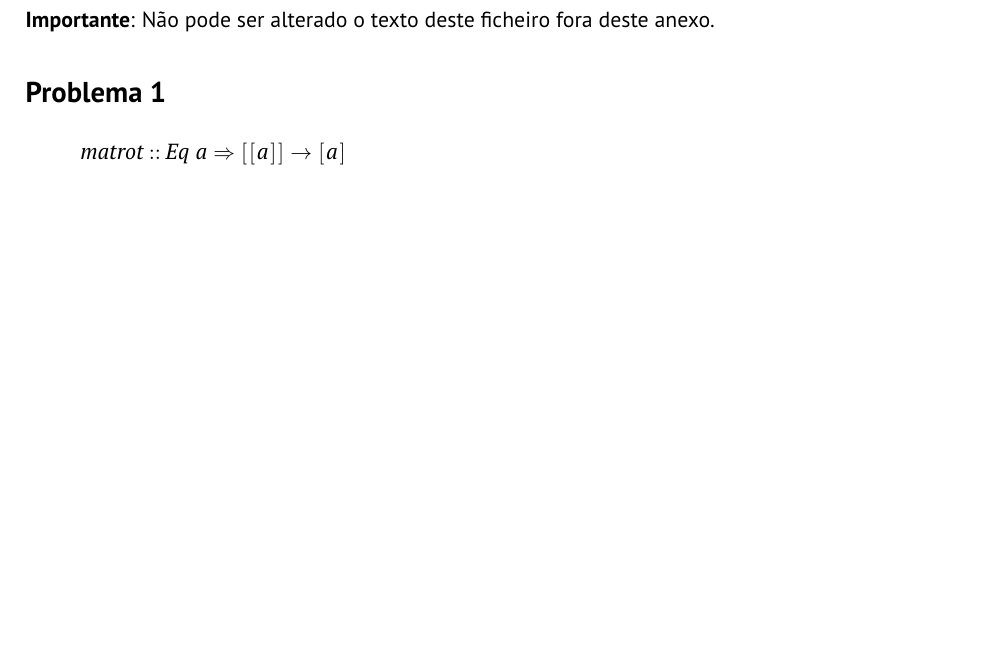
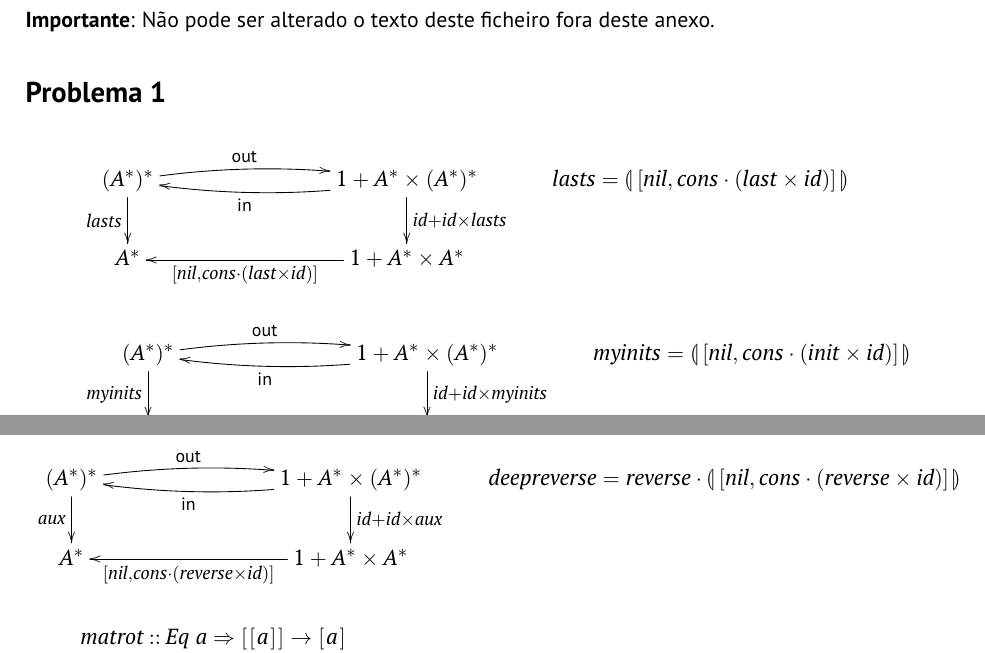
Before and after one commit to LuisRibeiro2903/TP-CP, a LaTeX document (Material/cp2324t/cp2324t.tex): part of page 10 of 14 before the commit and two parts of pages 10 and 11 of 14 after it, the two joined at a grey line, cut so that both start at the same text, the shorter picture padded with empty space. Compiled offline with pdfLaTeX.

Commit message:
hora e meia para fazer 3 diagramas :D

```diff
--- a/Material/cp2324t/cp2324t.tex
+++ b/Material/cp2324t/cp2324t.tex
@@ -270,10 +270,10 @@
 
 %====== DEFINIR GRUPO E ELEMENTOS =============================================%
 
-\group{G99}
-\studentA{100714}{Diogo }
-\studentB{100608}{Luís }
-\studentC{100647}{Martim }
+\group{G15}
+\studentA{100714}{Diogo Santos}
+\studentB{100608}{Luís Ribeiro}
+\studentC{100647}{Martim Félix}
 
 %==============================================================================%
 
@@ -892,6 +892,60 @@ que sejam necessárias.
 
 \subsection*{Problema 1}
 
+\begin{eqnarray*}
+\xymatrix@C=3cm{
+    (\ensuremath{\Conid{A}}^*)^*
+           \ar[d]_-{\ensuremath{\Varid{lasts}}}
+           \ar@/^/[r]^-{\ensuremath{\mathsf{out}}}
+&
+    \ensuremath{\mathrm{1}} + \ensuremath{\Conid{A}}^* \ensuremath{\times(\Conid{A}}^*)^*
+           \ar[d]^{\ensuremath{\Varid{id}\mathbin{+}\Varid{id}\times\Varid{lasts}}}
+           \ar@/^/[l]^-{\ensuremath{\mathsf{in}}}
+\\
+     \ensuremath{\Conid{A}}^*
+&
+     \ensuremath{\mathrm{1}\mathbin{+}\Conid{A}}^*\ensuremath{\times\Conid{A}}^*
+           \ar[l]^-{\ensuremath{\alt{\Varid{nil}}{\Varid{cons}\comp (\Varid{last}\times\Varid{id})}}}
+}
+\start
+lasts = \ensuremath{\llparenthesis\, \alt{\Varid{nil}}{\Varid{cons}\comp (\Varid{last}\times\Varid{id})}\,\rrparenthesis}
+\end{eqnarray*}
+\begin{eqnarray*}
+\xymatrix@C=3cm{
+    (\ensuremath{\Conid{A}}^*)^*
+           \ar[d]_-{\ensuremath{\Varid{myinits}}}
+           \ar@/^/[r]^-{\ensuremath{\mathsf{out}}}
+&
+    \ensuremath{\mathrm{1}} + \ensuremath{\Conid{A}}^* \ensuremath{\times(\Conid{A}}^*)^*
+           \ar[d]^{\ensuremath{\Varid{id}\mathbin{+}\Varid{id}\times\Varid{myinits}}}
+           \ar@/^/[l]^-{\ensuremath{\mathsf{in}}}
+\\
+     \ensuremath{\Conid{A}}^*
+&
+     \ensuremath{\mathrm{1}\mathbin{+}\Conid{A}}^*\ensuremath{\times\Conid{A}}^*
+           \ar[l]^-{\ensuremath{\alt{\Varid{nil}}{\Varid{cons}\comp (\Varid{init}\times\Varid{id})}}}
+}
+\start
+myinits = \ensuremath{\llparenthesis\, \alt{\Varid{nil}}{\Varid{cons}\comp (\Varid{init}\times\Varid{id})}\,\rrparenthesis}
+\end{eqnarray*}
+\begin{eqnarray*}
+\xymatrix@C=3cm{
+    (\ensuremath{\Conid{A}}^*)^*
+           \ar[d]_-{\ensuremath{\Varid{aux}}}
+           \ar@/^/[r]^-{\ensuremath{\mathsf{out}}}
+&
+    \ensuremath{\mathrm{1}} + \ensuremath{\Conid{A}}^* \ensuremath{\times(\Conid{A}}^*)^*
+           \ar[d]^{\ensuremath{\Varid{id}\mathbin{+}\Varid{id}\times\Varid{aux}}}
+           \ar@/^/[l]^-{\ensuremath{\mathsf{in}}}
+\\
+     \ensuremath{\Conid{A}}^*
+&
+     \ensuremath{\mathrm{1}\mathbin{+}\Conid{A}}^*\ensuremath{\times\Conid{A}}^*
+           \ar[l]^-{\ensuremath{\alt{\Varid{nil}}{\Varid{cons}\comp (\Varid{reverse}\times\Varid{id})}}}
+}
+\start
+deepreverse = \ensuremath{\Varid{reverse}\comp \llparenthesis\, \alt{\Varid{nil}}{\Varid{cons}\comp (\Varid{reverse}\times\Varid{id})}\,\rrparenthesis}
+\end{eqnarray*}
 \begin{hscode}\SaveRestoreHook
 \column{B}{@{}>{\hspre}l<{\hspost}@{}}%
 \column{5}{@{}>{\hspre}l<{\hspost}@{}}%
```
Also changed, not shown: Material/cp2324t/cp2324t.pdf, 3 other files.
